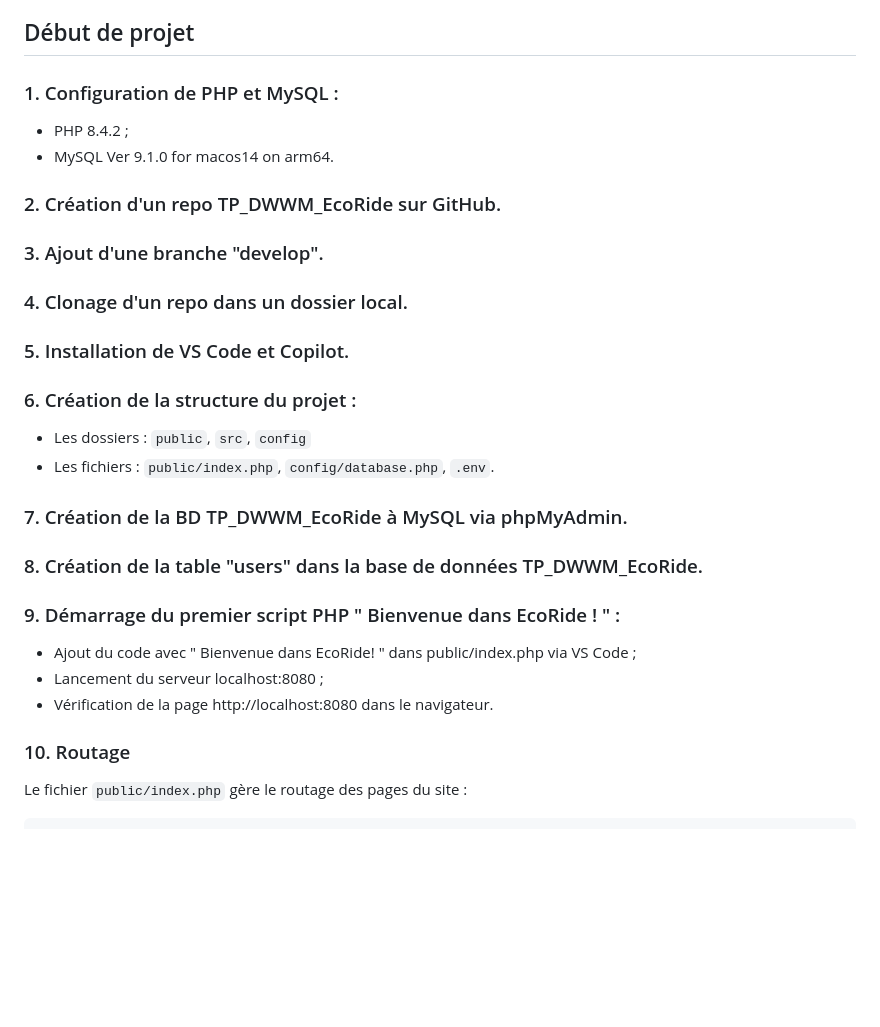
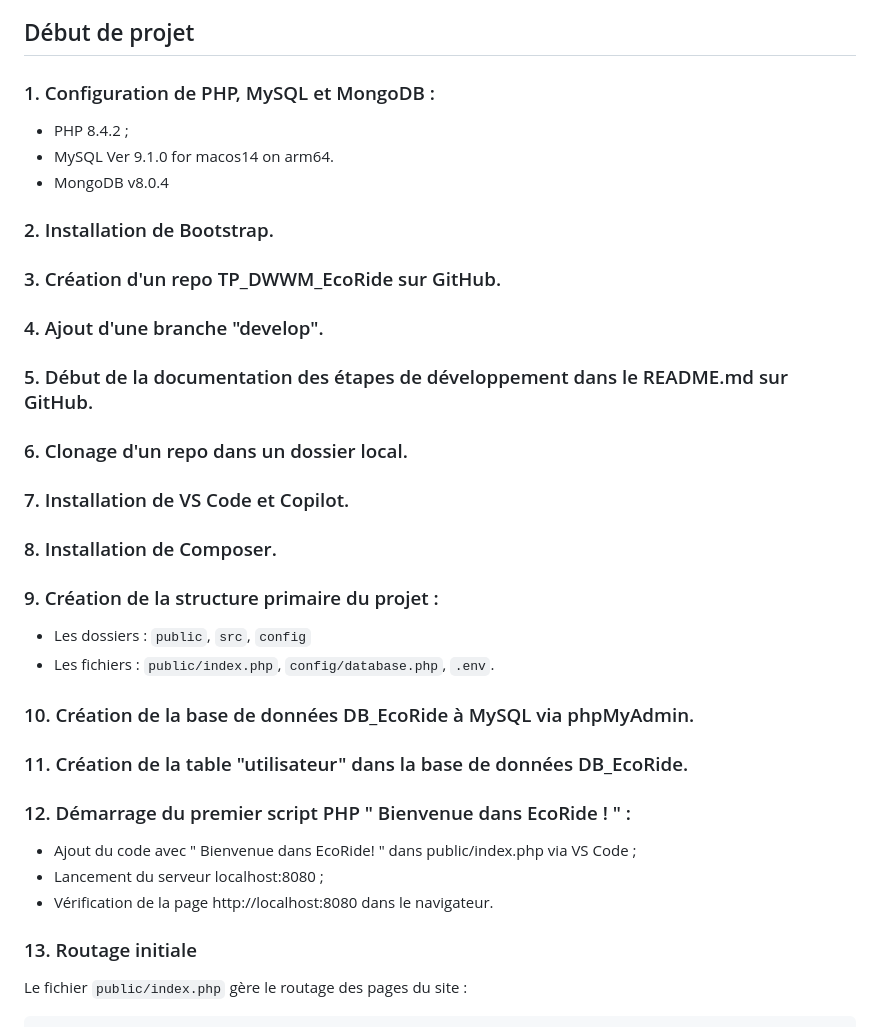
Before and after one commit to Molfara/TP_DWWM_EcoRide, a Markdown page: README.md, the part around one of its changes. GitHub-like rendering; blank space fills up the shorter version.

```diff
--- a/README.md
+++ b/README.md
@@ -3,34 +3,41 @@ Projet pédagogique de développement de la plateforme de covoiturage EcoRide.
 
 ## Début de projet
 
-### 1. Configuration de PHP et MySQL :
+### 1. Configuration de PHP, MySQL et MongoDB :
 - PHP 8.4.2 ;
 - MySQL  Ver 9.1.0 for macos14 on arm64.
+- MongoDB v8.0.4
 
-### 2. Création d'un repo TP_DWWM_EcoRide sur GitHub.
+### 2. Installation de Bootstrap.
 
-### 3. Ajout d'une branche "develop".
+### 3. Création d'un repo TP_DWWM_EcoRide sur GitHub.
 
-### 4. Clonage d'un repo dans un dossier local.
+### 4. Ajout d'une branche "develop".
 
-### 5. Installation de VS Code et Copilot.
+### 5. Début de la documentation des étapes de développement dans le README.md sur GitHub.
 
-### 6. Création de la structure du projet :
+### 6. Clonage d'un repo dans un dossier local.
+
+### 7. Installation de VS Code et Copilot.
+
+### 8. Installation de Composer.
+
+### 9. Création de la structure primaire du projet :
 
 - Les dossiers : `public`, `src`, `config`
 - Les fichiers : `public/index.php`, `config/database.php`, `.env`.
 
-### 7. Création de la BD TP_DWWM_EcoRide à MySQL via phpMyAdmin.
+### 10. Création de la base de données DB_EcoRide à MySQL via phpMyAdmin.
 
-### 8. Création de la table "users" dans la base de données TP_DWWM_EcoRide.
+### 11. Création de la table "utilisateur" dans la base de données DB_EcoRide.
 
-### 9. Démarrage du premier script PHP " Bienvenue dans EcoRide ! " :
+### 12. Démarrage du premier script PHP " Bienvenue dans EcoRide ! " :
 
 - Ajout du code avec " Bienvenue dans EcoRide! " dans public/index.php via VS Code ;
 - Lancement du serveur localhost:8080 ;
 - Vérification de la page http://localhost:8080 dans le navigateur.
 
-### 10. Routage
+### 13. Routage initiale
 
 Le fichier `public/index.php` gère le routage des pages du site :
 
```
Also changed, not shown: other parts of README.md (+28 -0 lines).
